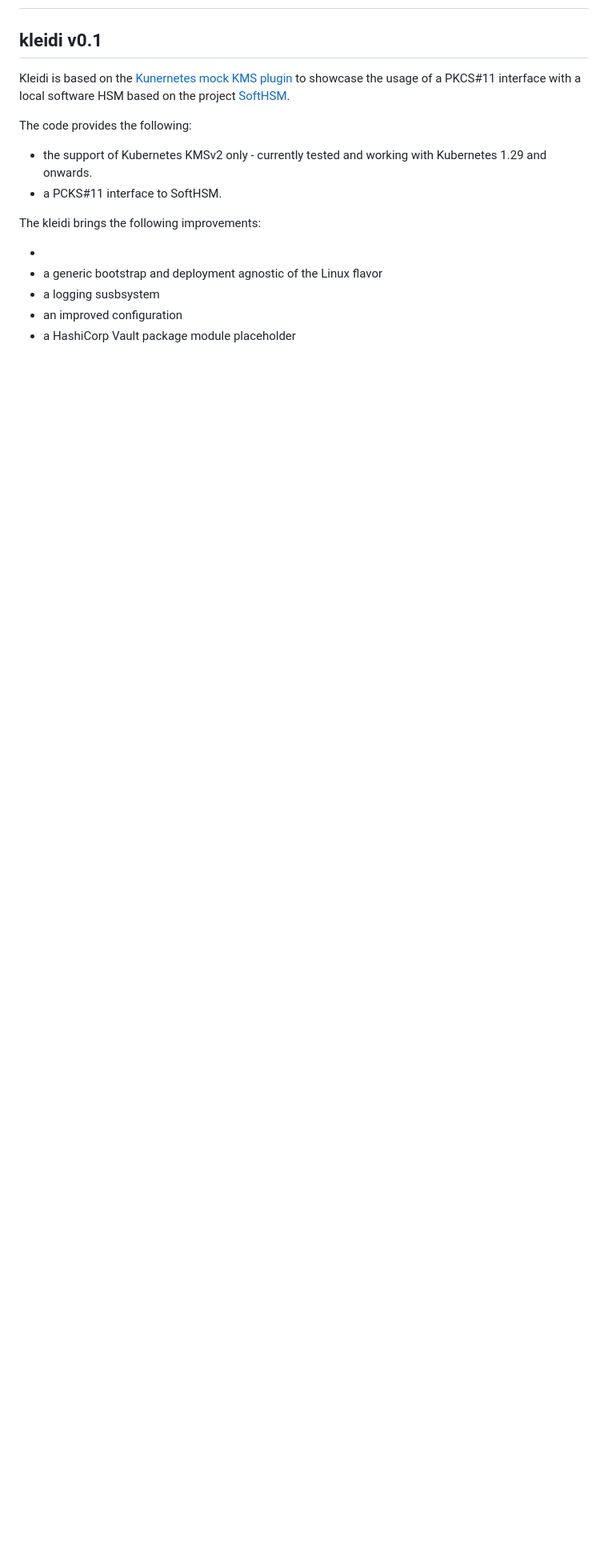
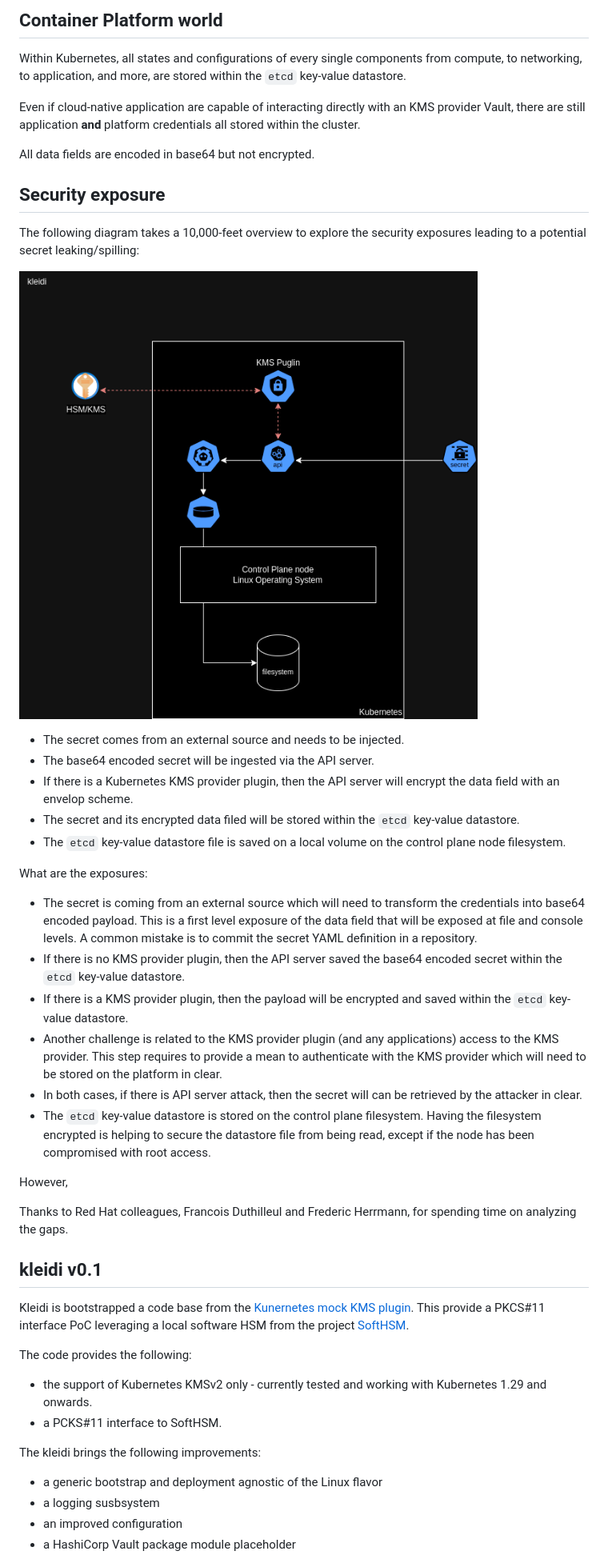
Before and after one commit to beezy-dev/kleidi, a Markdown page: README.md, the part around one of its changes. Shown at 80% size. Rendered like a GitHub page; pictures changed too: docs/images/kledi-security_exposure.drawio.png (added); blank space fills up the shorter version.

````diff
--- a/README.md
+++ b/README.md
@@ -10,7 +39,46 @@ The current implementation of Kleidi provides the followings features:
+## Container Platform world
+Within Kubernetes, all states and configurations of every single components from compute, to networking, to application, and more, are stored within the ```etcd``` key-value datastore.
+
+Even if cloud-native application are capable of interacting directly with an KMS provider Vault, there are still application **and** platform credentials all stored within the cluster.
+
+All data fields are encoded in base64 but not encrypted.
+
+## Security exposure
+
+The following diagram takes a 10,000-feet overview to explore the security exposures leading to a potential secret leaking/spilling:
+
+![kleidi security exposures](docs/images/kledi-security_exposure.drawio.png)
+
+- The secret comes from an external source and needs to be injected.
+- The base64 encoded secret will be ingested via the API server.
+- If there is a Kubernetes KMS provider plugin, then the API server will encrypt the data field with an envelop scheme.
+- The secret and its encrypted data filed will be stored within the ```etcd``` key-value datastore.
+- The ```etcd``` key-value datastore file is saved on a local volume on the control plane node filesystem.
+
+What are the exposures:
+- The secret is coming from an external source which will need to transform the credentials into base64 encoded payload. This is a first level exposure of the data field that will be exposed at file and console levels. A common mistake is to commit the secret YAML definition in a repository.
+- If there is no KMS provider plugin, then the API server saved the base64 encoded secret within the ```etcd``` key-value datastore.
+- If there is a KMS provider plugin, then the payload will be encrypted and saved within the ```etcd``` key-value datastore.
+- Another challenge is related to the KMS provider plugin (and any applications) access to the KMS provider. This step requires to provide a mean to authenticate with the KMS provider which will need to be stored on the platform in clear.
+- In both cases, if there is API server attack, then the secret will can be retrieved by the attacker in clear.
+- The ```etcd``` key-value datastore is stored on the control plane filesystem. Having the filesystem encrypted is helping to secure the datastore file from being read, except if the node has been compromised with root access.
+
+
+However,
+
+
+Thanks to Red Hat colleagues, Francois Duthilleul and Frederic Herrmann, for spending time on analyzing the gaps.
+
 
 ## kleidi v0.1
 
-Kleidi is based on the [Kunernetes mock KMS plugin](https://github.com/kubernetes/kms/tree/master/internal/plugins/_mock) to showcase the usage of a PKCS#11 interface with a local software HSM based on the project [SoftHSM](https://www.opendnssec.org/softhsm/).
+Kleidi is bootstrapped a code base from the [Kunernetes mock KMS plugin](https://github.com/kubernetes/kms/tree/master/internal/plugins/_mock). This provide a PKCS#11 interface PoC leveraging a local software HSM from the project [SoftHSM](https://www.opendnssec.org/softhsm/).
+
+
+
+
+
+
 
 The code provides the following:
 
@@ -19,7 +87,6 @@ The code provides the following:
 
 The kleidi brings the following improvements:
 
-*
 * a generic bootstrap and deployment agnostic of the Linux flavor
 * a logging susbsystem
 * an improved configuration
````
Also changed, not shown: other parts of README.md (+40 -5 lines), 1 other file.
